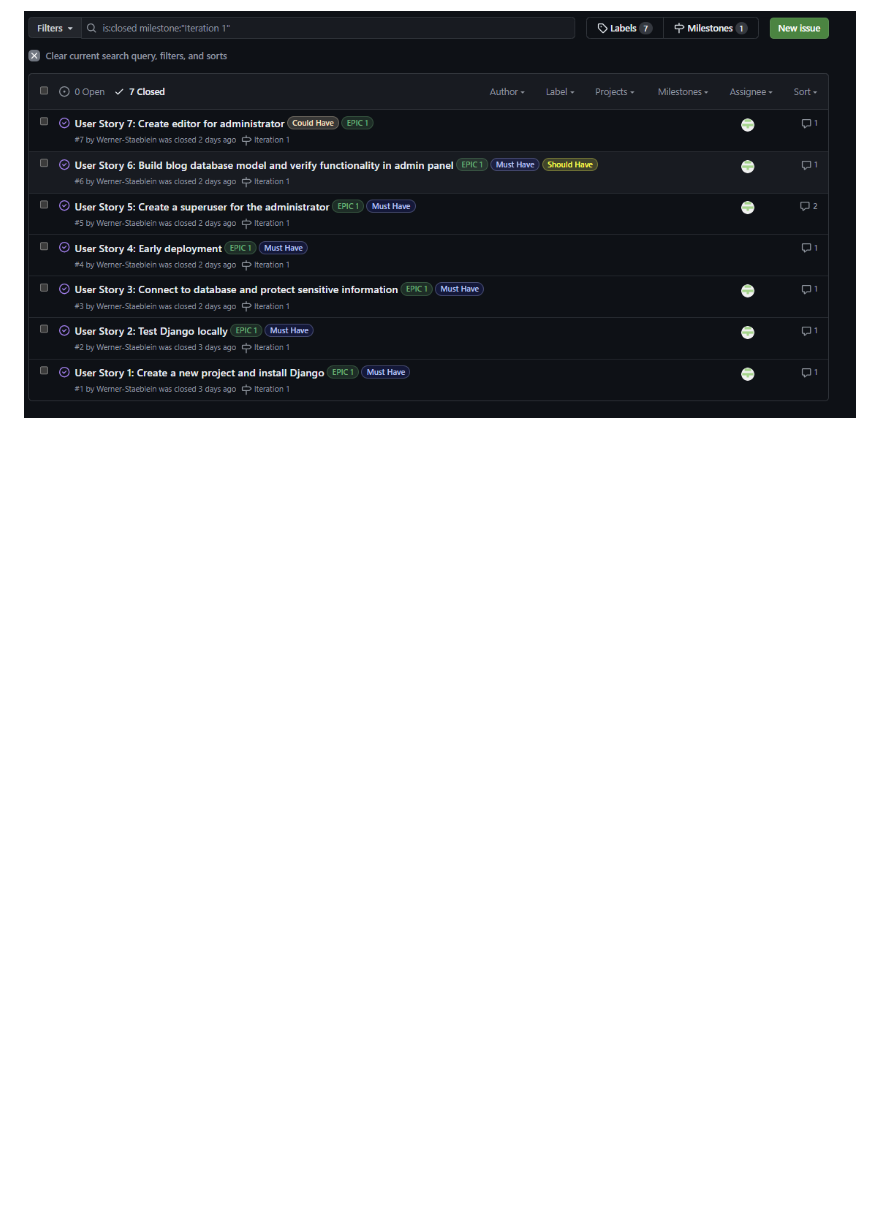
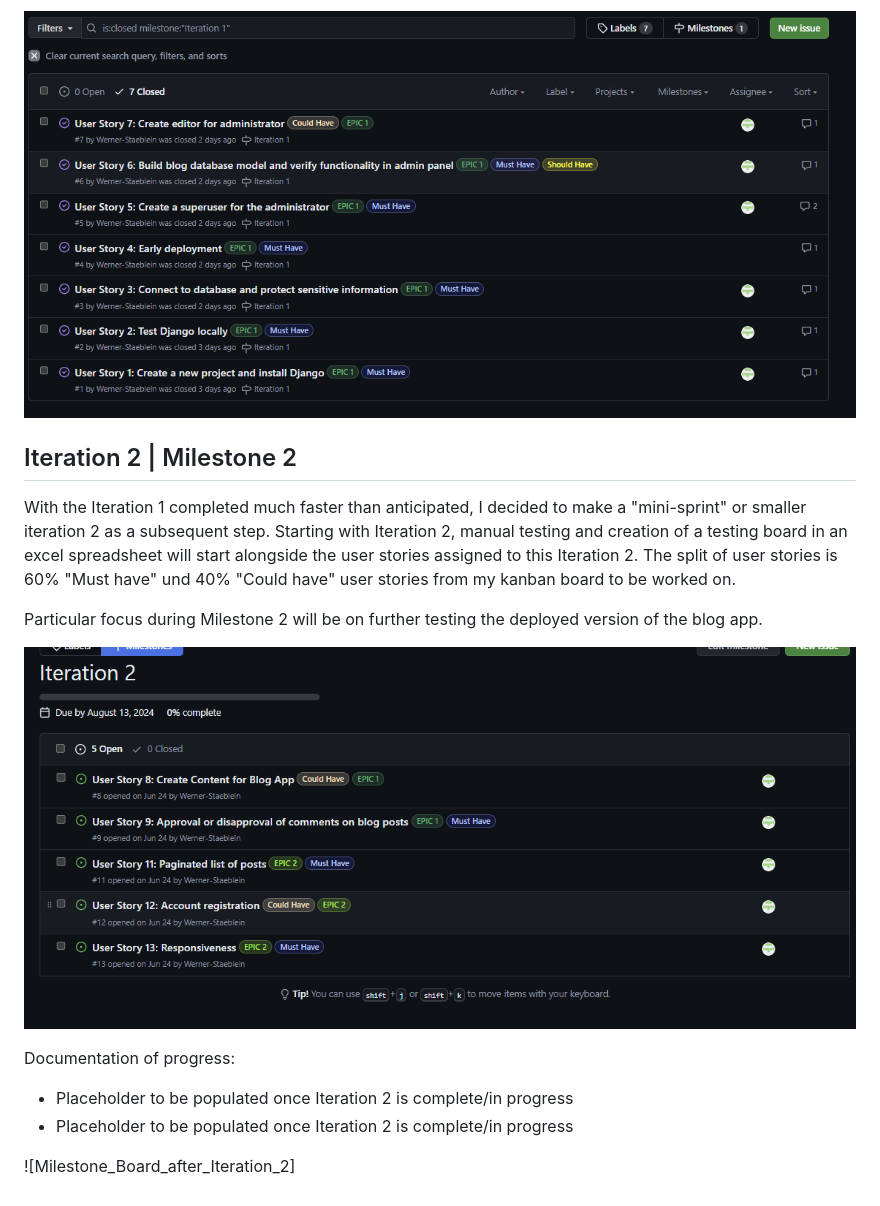
Before and after one commit to Werner-Staeblein/Project-4, a Markdown page: agile.md, the part around the change. GitHub-like rendering; pictures changed too: docs/agile/iteration_2_milestone.png (added); blank space fills up the shorter version.

Commit message:
Update agile.md with documentation of Iteration 2 at start of this second sprint/iteration 2

```diff
--- a/agile.md
+++ b/agile.md
@@ -37,3 +37,20 @@ Documentation of progress:
 - User Story 8 was moved back to the Kanban board to be worked on with the remaining user stories in subsequent iterations. User Story 8 covers the creation of content for the blog app and further content in addition to that already uploaded via fixtures/posts.json in iteraion 1 may be added in upcomin iterations
 
 ![Milestone_Board_after_Iteration_1](docs/agile/iteration_1_milestone_board_after_iteration_1_completed.png)
+
+
+## Iteration 2 | Milestone 2
+
+With the Iteration 1 completed much faster than anticipated, I decided to make a "mini-sprint" or smaller iteration 2 as a subsequent step.
+Starting with Iteration 2, manual testing and creation of a testing board in an excel spreadsheet will start alongside the user stories assigned to this Iteration 2. The split of user stories is 60% "Must have" und 40% "Could have" user stories from my kanban board to be worked on.
+
+Particular focus during Milestone 2 will be on further testing the deployed version of the blog app.
+
+![Iteration_1_milestone](docs/agile/iteration_2_milestone.png)
+
+Documentation of progress:
+
+- Placeholder to be populated once Iteration 2 is complete/in progress
+- Placeholder to be populated once Iteration 2 is complete/in progress
+
+![Milestone_Board_after_Iteration_2]
```
